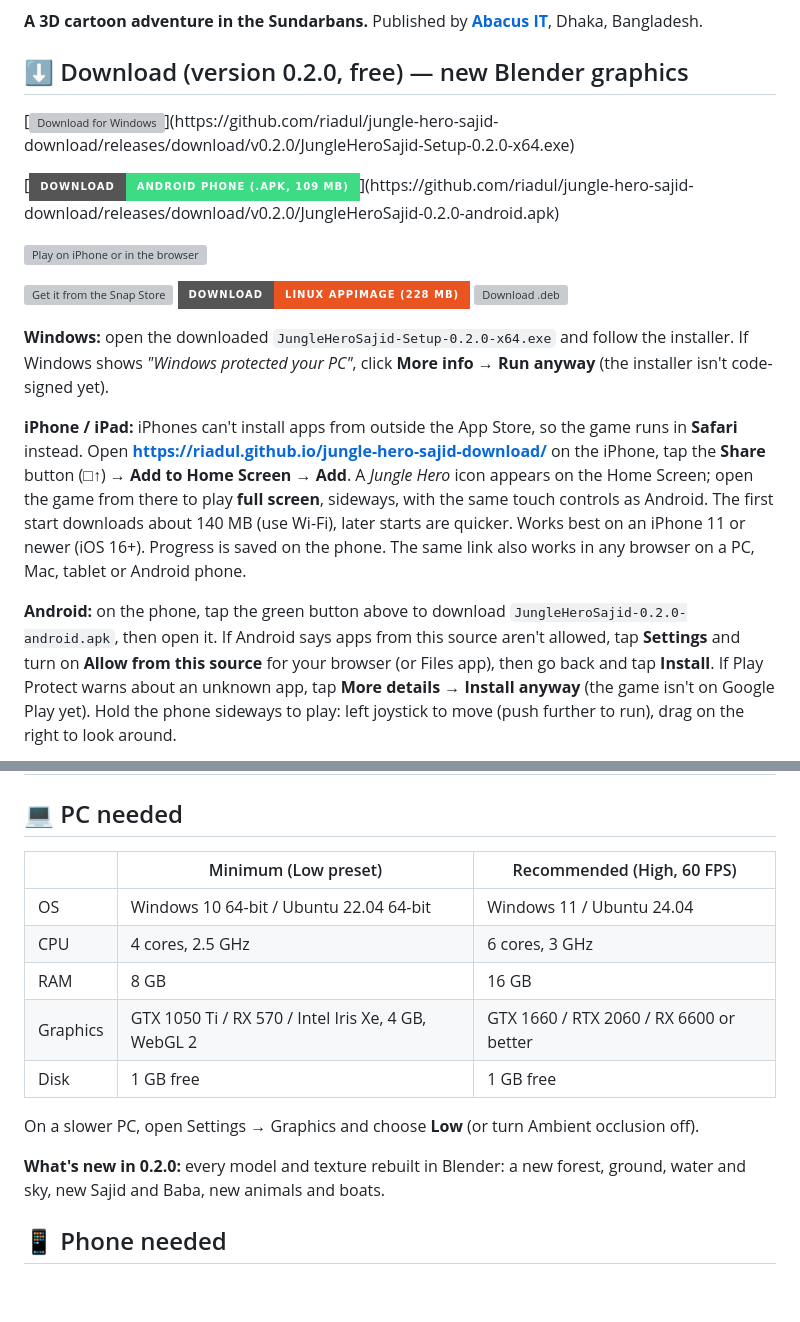
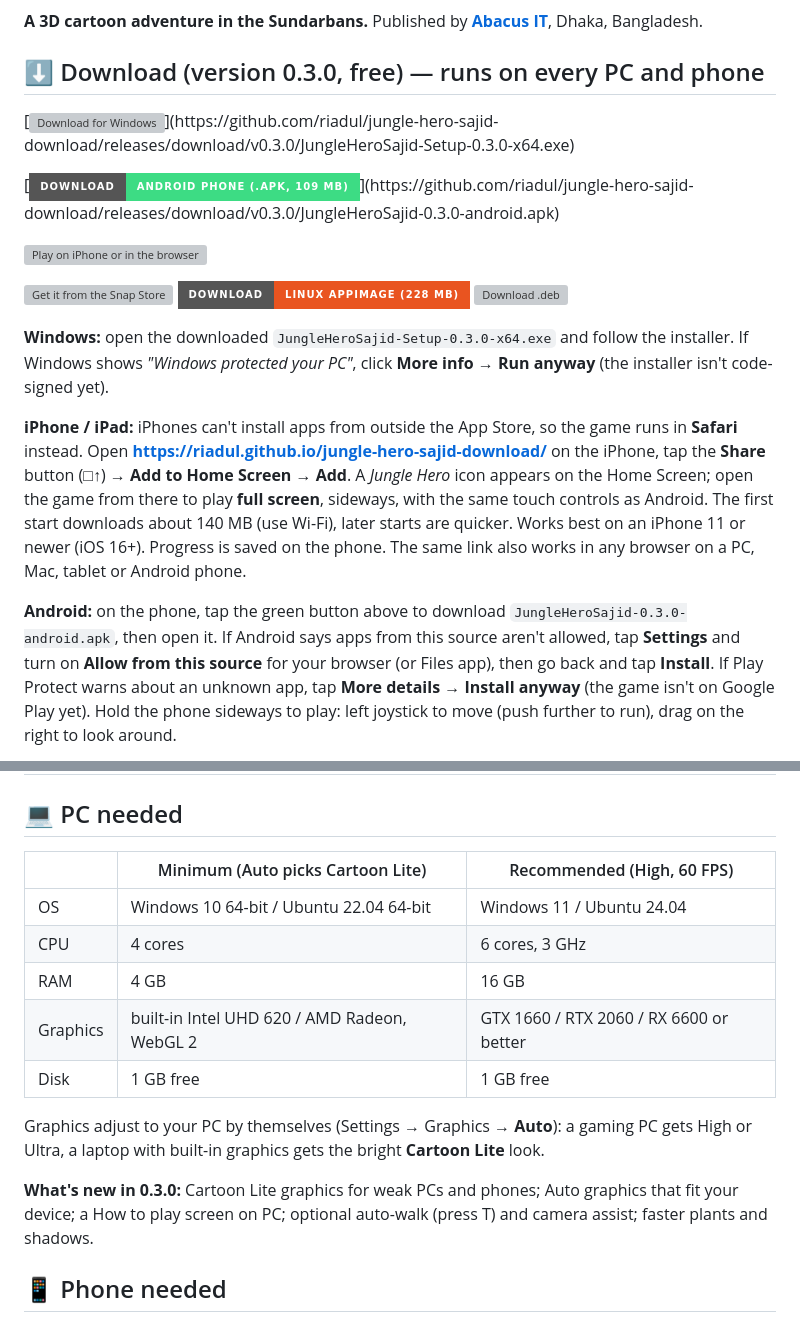
Before and after one commit to riadul/jungle-hero-sajid-download, a Markdown page: README.md, 2 parts joined by grey strips. Drawn GitHub-style; badges without logos; blank space fills up the shorter version; grey boxes are pictures that could not be loaded.

Commit message:
0.3.0: download buttons, what's new, lower PC needs
Co-Authored-By: Claude Opus 5.5 <noreply@anthropic.com>

```diff
--- a/README.md
+++ b/README.md
@@ -4,11 +4,11 @@
 
 **A 3D cartoon adventure in the Sundarbans.** Published by **[Abacus IT](https://abacusitbd.com)**, Dhaka, Bangladesh.
 
-## ⬇️ Download (version 0.2.0, free) — new Blender graphics
+## ⬇️ Download (version 0.3.0, free) — runs on every PC and phone
 
-[![Download for Windows](https://img.shields.io/badge/Download-Windows%2010%2F11%20(.exe%2C%20187%20MB)-0078D6?style=for-the-badge&logo=windows&logoColor=white)](https://github.com/riadul/jungle-hero-sajid-download/releases/download/v0.2.0/JungleHeroSajid-Setup-0.2.0-x64.exe)
+[![Download for Windows](https://img.shields.io/badge/Download-Windows%2010%2F11%20(.exe%2C%20187%20MB)-0078D6?style=for-the-badge&logo=windows&logoColor=white)](https://github.com/riadul/jungle-hero-sajid-download/releases/download/v0.3.0/JungleHeroSajid-Setup-0.3.0-x64.exe)
 
-[![Download for Android](https://img.shields.io/badge/Download-Android%20phone%20(.apk%2C%20109%20MB)-3DDC84?style=for-the-badge&logo=android&logoColor=white)](https://github.com/riadul/jungle-hero-sajid-download/releases/download/v0.2.0/JungleHeroSajid-0.2.0-android.apk)
+[![Download for Android](https://img.shields.io/badge/Download-Android%20phone%20(.apk%2C%20109%20MB)-3DDC84?style=for-the-badge&logo=android&logoColor=white)](https://github.com/riadul/jungle-hero-sajid-download/releases/download/v0.3.0/JungleHeroSajid-0.3.0-android.apk)
 
 [![Play on iPhone or in the browser](https://img.shields.io/badge/Play-iPhone%20%2F%20iPad%20%2F%20browser%20(free)-000000?style=for-the-badge&logo=apple&logoColor=white)](https://riadul.github.io/jungle-hero-sajid-download/)
 
@@ -18,5 +18,5 @@
 
-**Windows:** open the downloaded `JungleHeroSajid-Setup-0.2.0-x64.exe` and follow
+**Windows:** open the downloaded `JungleHeroSajid-Setup-0.3.0-x64.exe` and follow
 the installer. If Windows shows *"Windows protected your PC"*, click
 **More info → Run anyway** (the installer isn't code-signed yet).
 
@@ -31,7 +31,7 @@ newer (iOS 16+). Progress is saved on the phone. The same link also works in any
 browser on a PC, Mac, tablet or Android phone.
 
 **Android:** on the phone, tap the green button above to download
-`JungleHeroSajid-0.2.0-android.apk`, then open it. If Android says apps from
+`JungleHeroSajid-0.3.0-android.apk`, then open it. If Android says apps from
 this source aren't allowed, tap **Settings** and turn on **Allow from this
 source** for your browser (or Files app), then go back and tap **Install**. If
 Play Protect warns about an unknown app, tap **More details → Install anyway**
@@ -75,19 +75,21 @@ Dublar Char, Nilkamal, all the way to Hiron Point, where Baba is waiting.
 
 ## 💻 PC needed
 
-| | Minimum (Low preset) | Recommended (High, 60 FPS) |
+| | Minimum (Auto picks Cartoon Lite) | Recommended (High, 60 FPS) |
 |---|---|---|
 | OS | Windows 10 64-bit / Ubuntu 22.04 64-bit | Windows 11 / Ubuntu 24.04 |
-| CPU | 4 cores, 2.5 GHz | 6 cores, 3 GHz |
-| RAM | 8 GB | 16 GB |
-| Graphics | GTX 1050 Ti / RX 570 / Intel Iris Xe, 4 GB, WebGL 2 | GTX 1660 / RTX 2060 / RX 6600 or better |
+| CPU | 4 cores | 6 cores, 3 GHz |
+| RAM | 4 GB | 16 GB |
+| Graphics | built-in Intel UHD 620 / AMD Radeon, WebGL 2 | GTX 1660 / RTX 2060 / RX 6600 or better |
 | Disk | 1 GB free | 1 GB free |
 
-On a slower PC, open Settings → Graphics and choose **Low** (or turn
-Ambient occlusion off).
+Graphics adjust to your PC by themselves (Settings → Graphics → **Auto**): a
+gaming PC gets High or Ultra, a laptop with built-in graphics gets the bright
+**Cartoon Lite** look.
 
-**What's new in 0.2.0:** every model and texture rebuilt in Blender: a new
-forest, ground, water and sky, new Sajid and Baba, new animals and boats.
+**What's new in 0.3.0:** Cartoon Lite graphics for weak PCs and phones; Auto
+graphics that fit your device; a How to play screen on PC; optional auto-walk
+(press T) and camera assist; faster plants and shadows.
 
 ## 📱 Phone needed
 
```
Also changed, not shown: other parts of README.md (+2 -2 lines).
